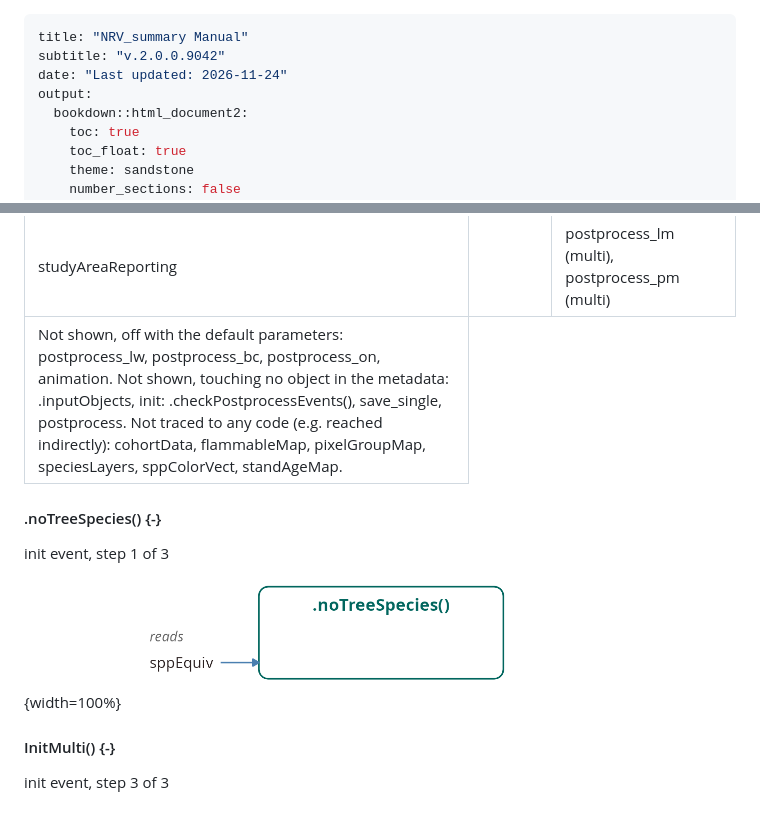
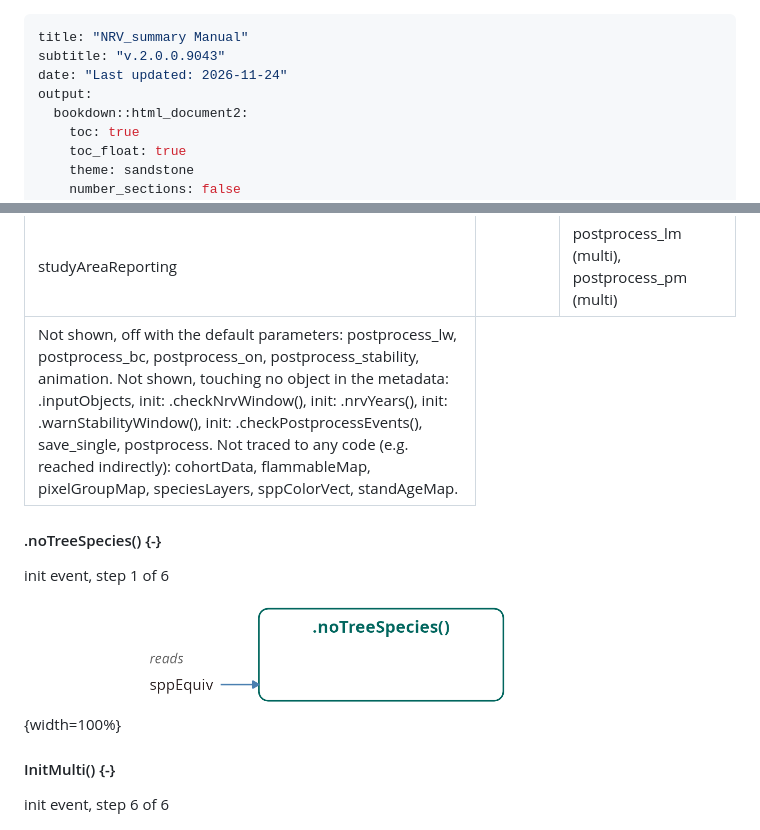
Before and after one commit to FOR-CAST/NRV_summary, a Markdown page: NRV_summary.md, 2 parts joined by grey strips. Rendered like a GitHub page.

```diff
--- a/NRV_summary.md
+++ b/NRV_summary.md
@@ -1,6 +1,6 @@
 ---
 title: "NRV_summary Manual"
-subtitle: "v.2.0.0.9042"
+subtitle: "v.2.0.0.9043"
 date: "Last updated: 2026-11-24"
 output:
   bookdown::html_document2:
@@ -461,13 +497,13 @@ Table \@ref(tab:eventObjects-NRV-summary) lists, for each object, the code that
   </tr>
 </tbody>
 <tfoot><tr><td style="padding: 0; " colspan="100%">
-<sup></sup> Not shown, off with the default parameters: postprocess_lw, postprocess_bc, postprocess_on, animation. Not shown, touching no object in the metadata: .inputObjects, init: .checkPostprocessEvents(), save_single, postprocess. Not traced to any code (e.g. reached indirectly): cohortData, flammableMap, pixelGroupMap, speciesLayers, sppColorVect, standAgeMap.</td></tr></tfoot>
+<sup></sup> Not shown, off with the default parameters: postprocess_lw, postprocess_bc, postprocess_on, postprocess_stability, animation. Not shown, touching no object in the metadata: .inputObjects, init: .checkNrvWindow(), init: .nrvYears(), init: .warnStabilityWindow(), init: .checkPostprocessEvents(), save_single, postprocess. Not traced to any code (e.g. reached indirectly): cohortData, flammableMap, pixelGroupMap, speciesLayers, sppColorVect, standAgeMap.</td></tr></tfoot>
 </table>
 
 
 #### .noTreeSpecies() {-}
 
-init event, step 1 of 3
+init event, step 1 of 6
 
 ![](figures/NRV_summary_io_init_.noTreeSpecies.png){width=100%}
 
@@ -475,7 +511,7 @@ init event, step 1 of 3
 
 #### InitMulti() {-}
 
-init event, step 3 of 3
+init event, step 6 of 6
 
 ![](figures/NRV_summary_io_init_InitMulti.png){width=100%}
 
```
Also changed, not shown: other parts of NRV_summary.md (+52 -3 lines), figures/NRV_summary_eventFlow.png, figures/NRV_summary_io_plot.png.
